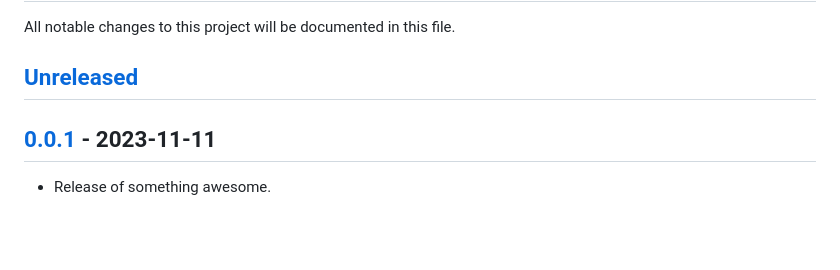
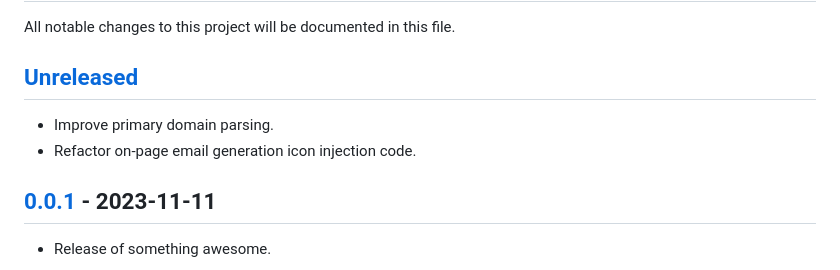
Before and after one commit to irazasyed/email-masker, a Markdown page: CHANGELOG.md, the part around the change. Rendered like a GitHub page; blank space fills up the shorter version.

Commit message:
Improve Primary Domain Parsing. Refactor On-Page Icon Injection.
- Revise Readme.
- Revise Extension Title to be consistent.
- Improve dev scripts.

```diff
--- a/CHANGELOG.md
+++ b/CHANGELOG.md
@@ -3,6 +3,9 @@
 All notable changes to this project will be documented in this file.
 
 ## [Unreleased]
+
+- Improve primary domain parsing.
+- Refactor on-page email generation icon injection code.
 
 ## [0.0.1] - 2023-11-11
 
```
Also changed, not shown: README.md (+28 -7 lines), .github/assets/screenshots/opera-promo.jpg (added), 9 other files.
